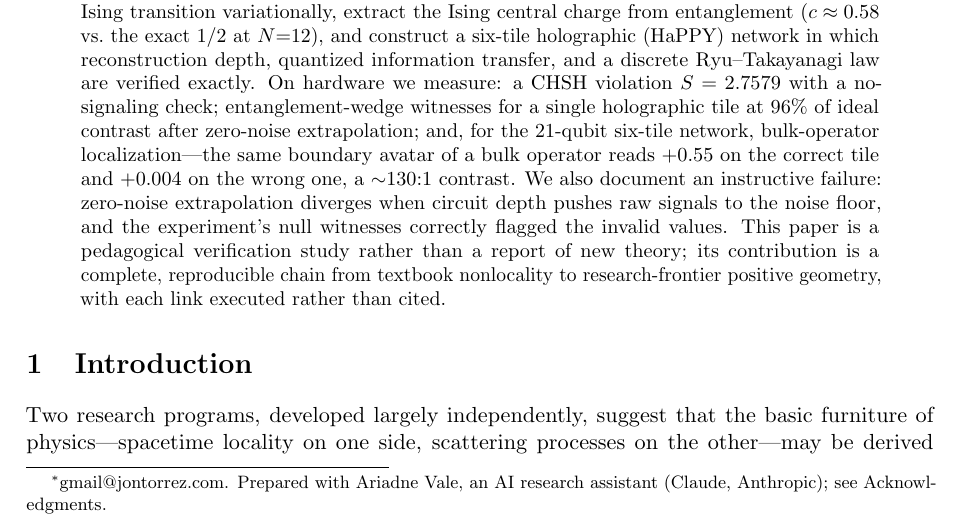
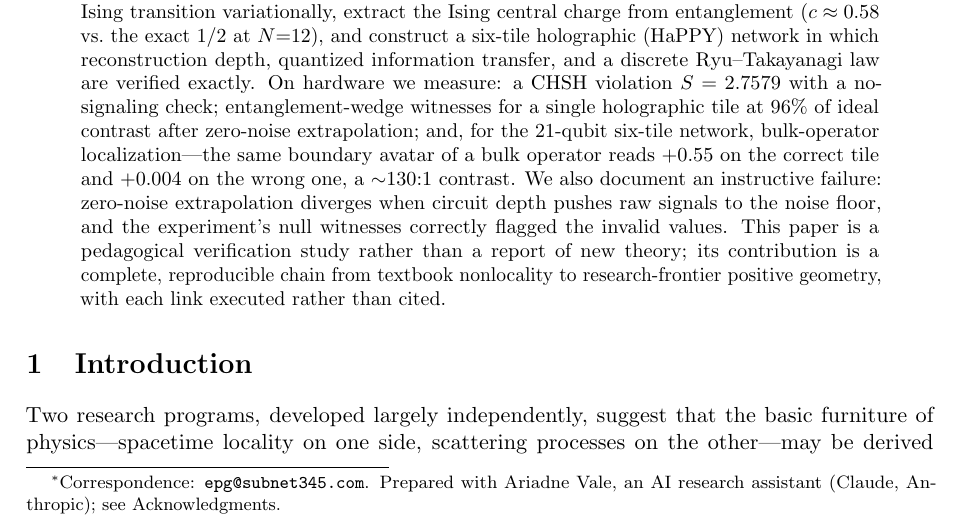
Before and after one commit to jrtorrez31337/executable-positive-geometry, a LaTeX paper (paper/main.tex): part of page 1 of 9, cut so that both start at the same text. Compiled offline with pdfLaTeX.

Commit message:
main.tex: correspondence -> epg@subnet345.com (consistency)
All three manuscripts (main verification-tour paper + two-loop note +
cosmo-magic note) now carry the shared team correspondence address
epg@subnet345.com. Recompiled.

Co-Authored-By: Claude Opus 4.8 <noreply@anthropic.com>

```diff
--- a/paper/main.tex
+++ b/paper/main.tex
@@ -17,8 +17,9 @@ An End-to-End Verification Tour from Bell Tests to the Two-Loop
 Amplituhedron, with Holographic Wedge Localization Measured on
 Superconducting Hardware}
 
-\author{Jon Torrez\thanks{gmail@jontorrez.com. Prepared with Ariadne Vale,
-an AI research assistant (Claude, Anthropic); see Acknowledgments.}}
+\author{Jon Torrez\thanks{Correspondence: \texttt{epg@subnet345.com}.
+Prepared with Ariadne Vale, an AI research assistant (Claude, Anthropic);
+see Acknowledgments.}}
 
 \date{July 5, 2026}
 
```
Also changed, not shown: paper/main.pdf.
